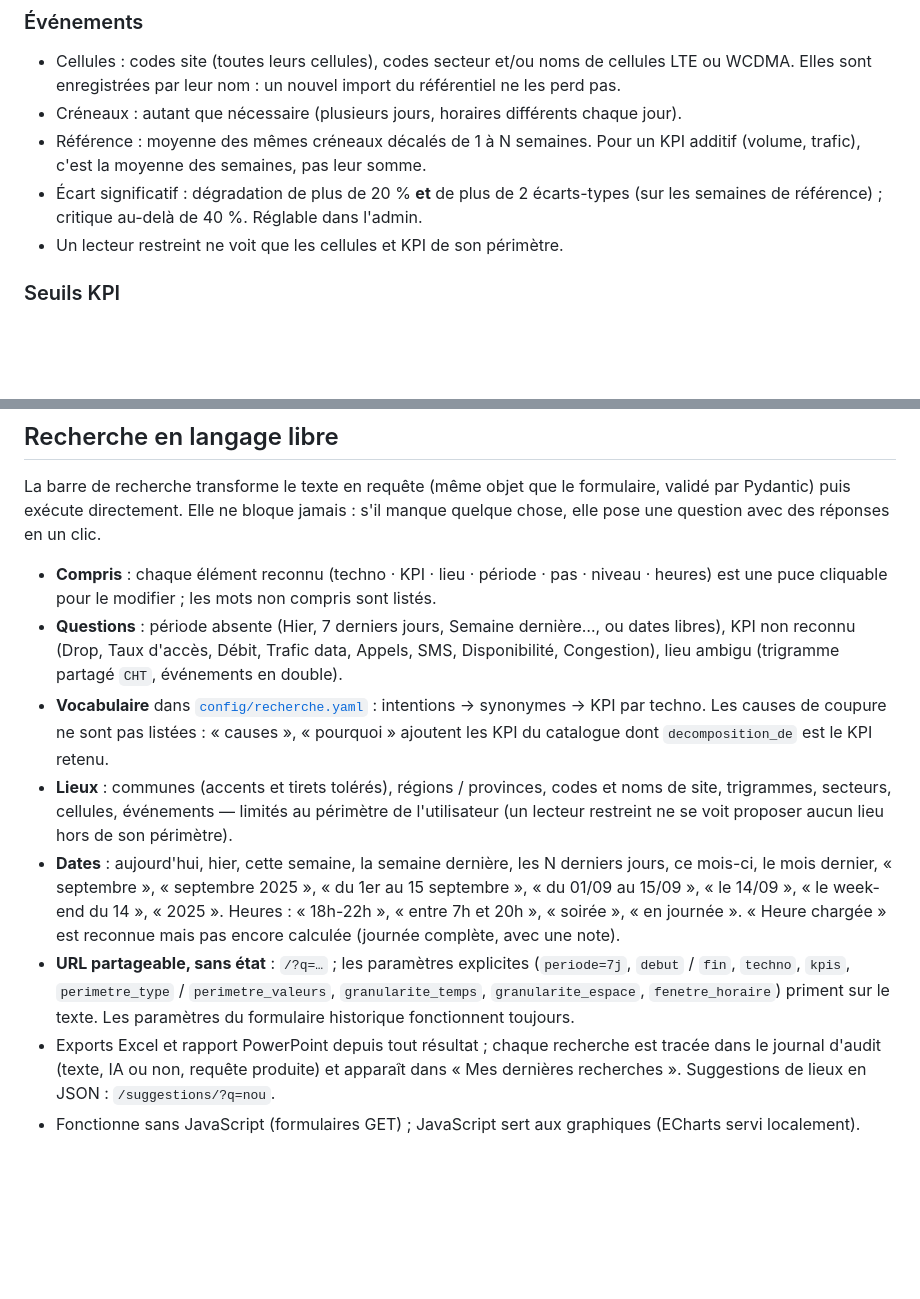
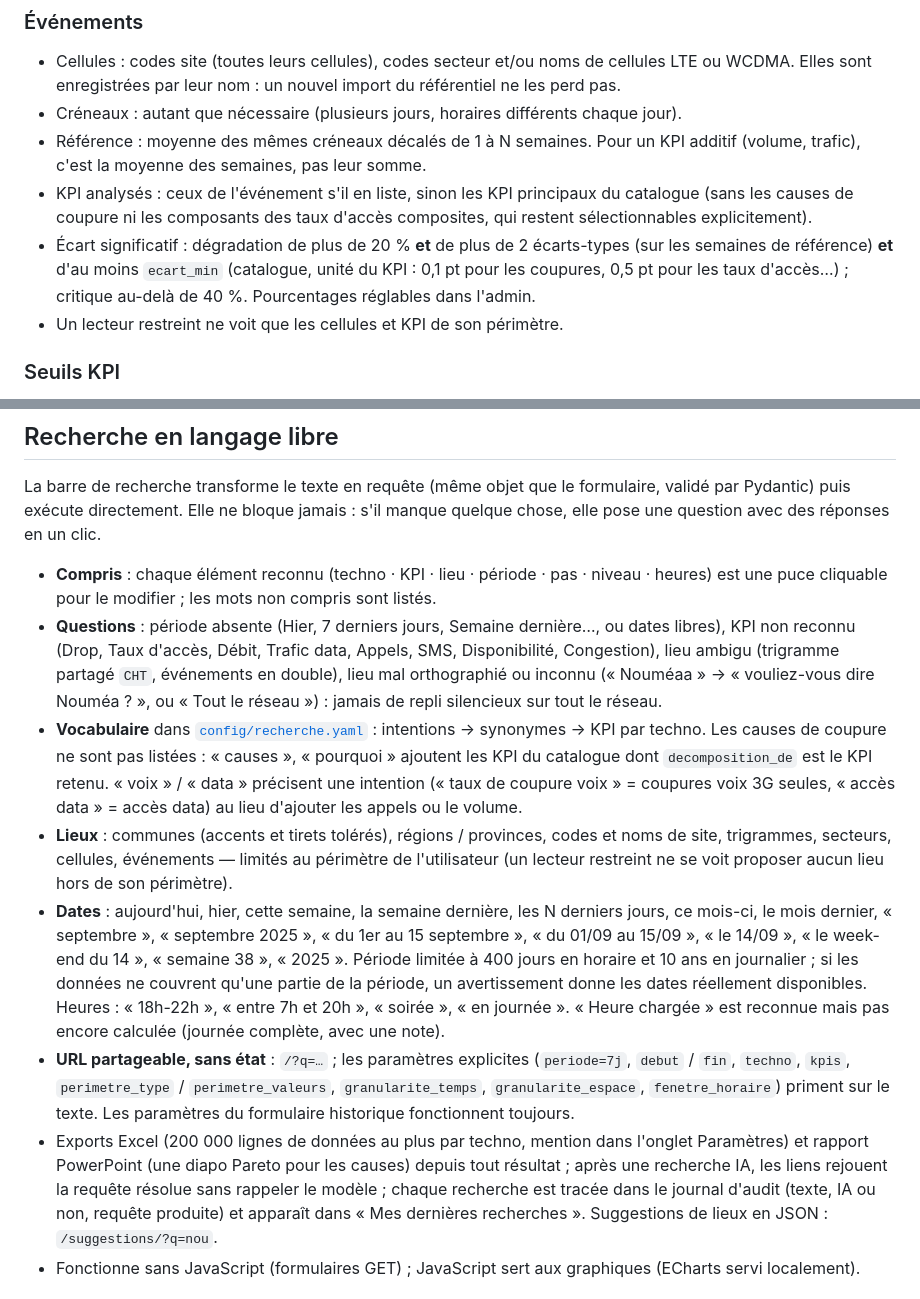
Before and after one commit to NewTTG/stats, a Markdown page: README.md, 2 parts joined by grey strips. GitHub-like rendering; blank space fills up the shorter version.

Commit message:
README : lieux approchés, qualificatifs, couverture et bornes, événements, exports
Co-Authored-By: Claude Opus 5.5 <noreply@anthropic.com>
Claude-Session: https://claude.ai/code/session_01WFz1jbFvSY3VseGAAL33Dx

```diff
--- a/README.md
+++ b/README.md
@@ -112,8 +112,13 @@ sont conservés dans le volume `media`.
 - Créneaux : autant que nécessaire (plusieurs jours, horaires différents chaque jour).
 - Référence : moyenne des mêmes créneaux décalés de 1 à N semaines. Pour un KPI
   additif (volume, trafic), c'est la moyenne des semaines, pas leur somme.
+- KPI analysés : ceux de l'événement s'il en liste, sinon les KPI principaux du
+  catalogue (sans les causes de coupure ni les composants des taux d'accès composites,
+  qui restent sélectionnables explicitement).
 - Écart significatif : dégradation de plus de 20 % **et** de plus de 2 écarts-types
-  (sur les semaines de référence) ; critique au-delà de 40 %. Réglable dans l'admin.
+  (sur les semaines de référence) **et** d'au moins `ecart_min` (catalogue, unité du KPI :
+  0,1 pt pour les coupures, 0,5 pt pour les taux d'accès…) ; critique au-delà de 40 %.
+  Pourcentages réglables dans l'admin.
 - Un lecteur restreint ne voit que les cellules et KPI de son périmètre.
 
 ### Seuils KPI
@@ -143,23 +148,33 @@ quelque chose, elle pose une question avec des réponses en un clic.
   heures) est une puce cliquable pour le modifier ; les mots non compris sont listés.
 - **Questions** : période absente (Hier, 7 derniers jours, Semaine dernière…, ou dates
   libres), KPI non reconnu (Drop, Taux d'accès, Débit, Trafic data, Appels, SMS,
-  Disponibilité, Congestion), lieu ambigu (trigramme partagé `CHT`, événements en double).
+  Disponibilité, Congestion), lieu ambigu (trigramme partagé `CHT`, événements en double),
+  lieu mal orthographié ou inconnu (« Nouméaa » → « vouliez-vous dire Nouméa ? », ou
+  « Tout le réseau ») : jamais de repli silencieux sur tout le réseau.
 - **Vocabulaire** dans [`config/recherche.yaml`](config/recherche.yaml) : intentions →
   synonymes → KPI par techno. Les causes de coupure ne sont pas listées : « causes »,
   « pourquoi » ajoutent les KPI du catalogue dont `decomposition_de` est le KPI retenu.
+  « voix » / « data » précisent une intention (« taux de coupure voix » = coupures voix
+  3G seules, « accès data » = accès data) au lieu d'ajouter les appels ou le volume.
 - **Lieux** : communes (accents et tirets tolérés), régions / provinces, codes et noms de
   site, trigrammes, secteurs, cellules, événements — limités au périmètre de l'utilisateur
   (un lecteur restreint ne se voit proposer aucun lieu hors de son périmètre).
 - **Dates** : aujourd'hui, hier, cette semaine, la semaine dernière, les N derniers jours,
   ce mois-ci, le mois dernier, « septembre », « septembre 2025 », « du 1er au 15
-  septembre », « du 01/09 au 15/09 », « le 14/09 », « le week-end du 14 », « 2025 ».
+  septembre », « du 01/09 au 15/09 », « le 14/09 », « le week-end du 14 », « semaine 38 »,
+  « 2025 ». Période limitée à 400 jours en horaire et 10 ans en journalier ; si les
+  données ne couvrent qu'une partie de la période, un avertissement donne les dates
+  réellement disponibles.
   Heures : « 18h-22h », « entre 7h et 20h », « soirée », « en journée ». « Heure chargée »
   est reconnue mais pas encore calculée (journée complète, avec une note).
 - **URL partageable, sans état** : `/?q=…` ; les paramètres explicites (`periode=7j`,
   `debut` / `fin`, `techno`, `kpis`, `perimetre_type` / `perimetre_valeurs`,
   `granularite_temps`, `granularite_espace`, `fenetre_horaire`) priment sur le texte.
   Les paramètres du formulaire historique fonctionnent toujours.
-- Exports Excel et rapport PowerPoint depuis tout résultat ; chaque recherche est tracée
+- Exports Excel (200 000 lignes de données au plus par techno, mention dans l'onglet
+  Paramètres) et rapport PowerPoint (une diapo Pareto pour les causes) depuis tout
+  résultat ; après une recherche IA, les liens rejouent la requête résolue sans rappeler
+  le modèle ; chaque recherche est tracée
   dans le journal d'audit (texte, IA ou non, requête produite) et apparaît dans « Mes
   dernières recherches ». Suggestions de lieux en JSON : `/suggestions/?q=nou`.
 - Fonctionne sans JavaScript (formulaires GET) ; JavaScript sert aux graphiques (ECharts
```
